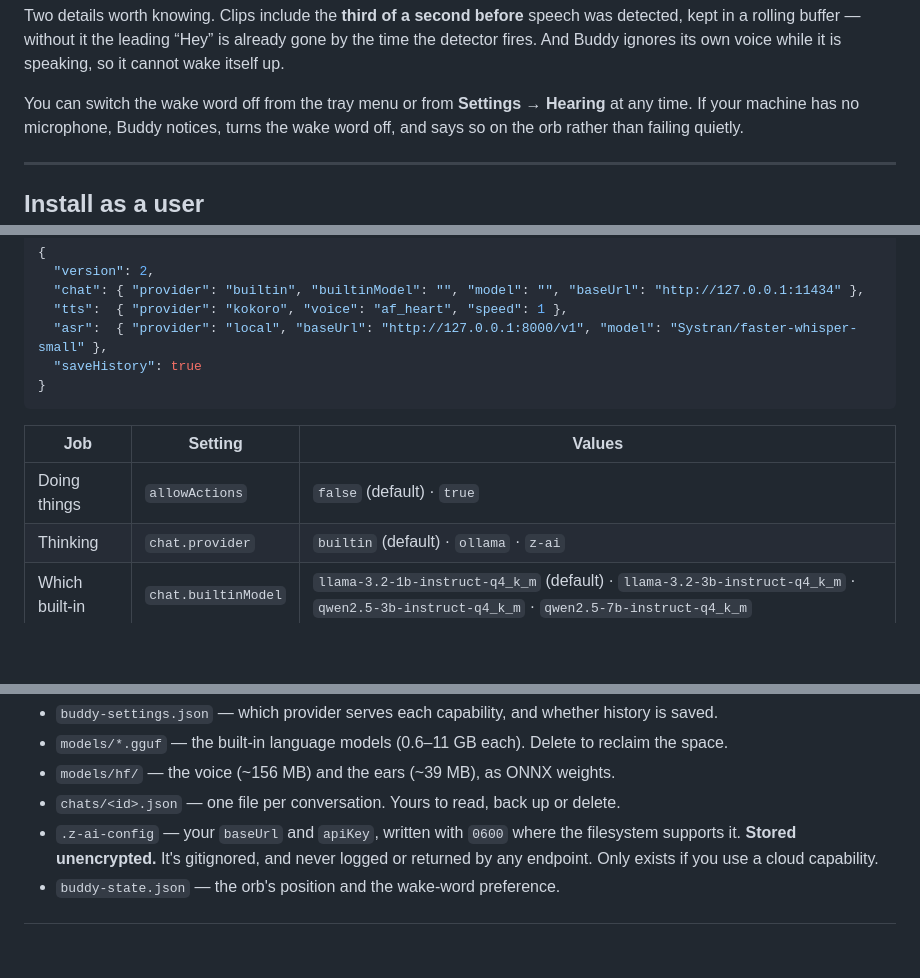
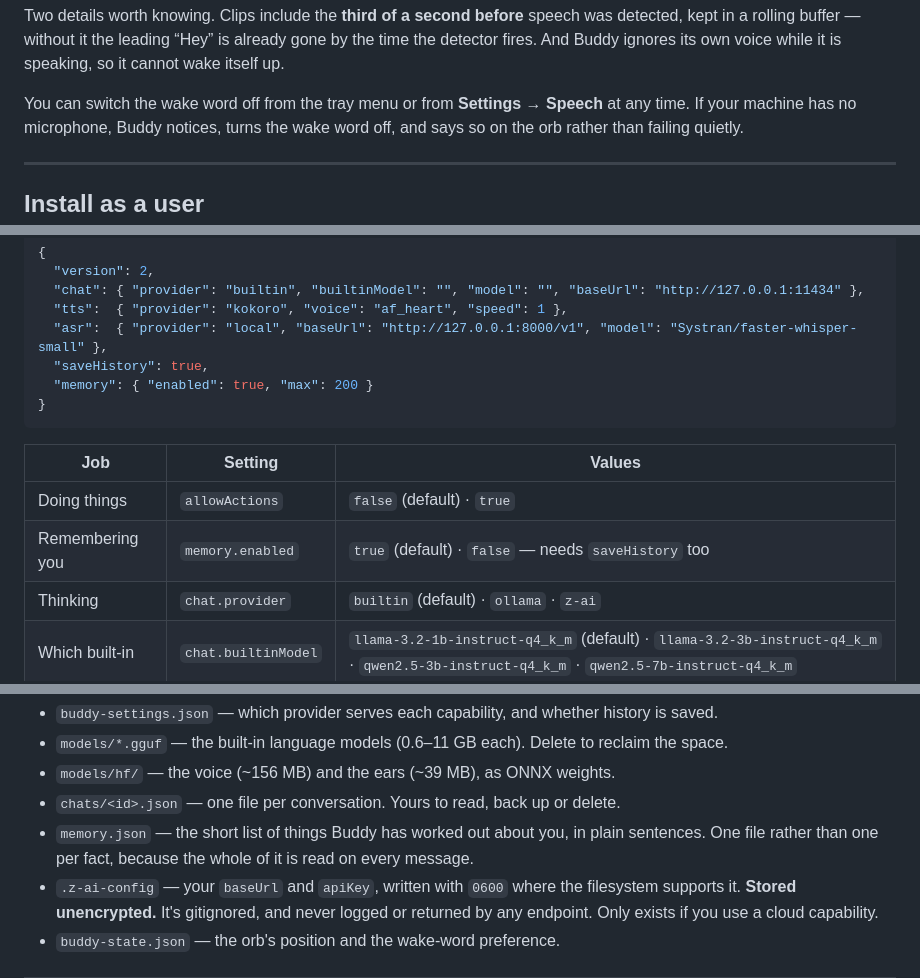
Before and after one commit to JeffreyHamilton6399/buddy-desktop, a Markdown page: README.md, 3 parts joined by grey strips. Drawn GitHub-style; blank space fills up the shorter version.

````diff
--- a/README.md
+++ b/README.md
@@ -97,7 +103,7 @@ Two details worth knowing. Clips include the **third of a second before** speech
 in a rolling buffer — without it the leading “Hey” is already gone by the time the detector fires.
 And Buddy ignores its own voice while it is speaking, so it cannot wake itself up.
 
-You can switch the wake word off from the tray menu or from **Settings → Hearing** at any time. If
+You can switch the wake word off from the tray menu or from **Settings → Speech** at any time. If
 your machine has no microphone, Buddy notices, turns the wake word off, and says so on the orb rather
 than failing quietly.
 
@@ -159,13 +166,15 @@ listed [below](#where-things-are-stored). Restart Buddy after editing, or POST t
   "chat": { "provider": "builtin", "builtinModel": "", "model": "", "baseUrl": "http://127.0.0.1:11434" },
   "tts":  { "provider": "kokoro", "voice": "af_heart", "speed": 1 },
   "asr":  { "provider": "local", "baseUrl": "http://127.0.0.1:8000/v1", "model": "Systran/faster-whisper-small" },
-  "saveHistory": true
+  "saveHistory": true,
+  "memory": { "enabled": true, "max": 200 }
 }
 ```
 
 | Job | Setting | Values |
 | --- | --- | --- |
 | Doing things | `allowActions` | `false` (default) · `true` |
+| Remembering you | `memory.enabled` | `true` (default) · `false` — needs `saveHistory` too |
 | Thinking | `chat.provider` | `builtin` (default) · `ollama` · `z-ai` |
 | Which built-in | `chat.builtinModel` | `llama-3.2-1b-instruct-q4_k_m` (default) · `llama-3.2-3b-instruct-q4_k_m` · `qwen2.5-3b-instruct-q4_k_m` · `qwen2.5-7b-instruct-q4_k_m` |
 | Talking | `tts.provider` | `kokoro` (default) · `system` · `z-ai` |
@@ -424,6 +483,8 @@ a packaged build:
 - `models/*.gguf` — the built-in language models (0.6–11 GB each). Delete to reclaim the space.
 - `models/hf/` — the voice (~156 MB) and the ears (~39 MB), as ONNX weights.
 - `chats/<id>.json` — one file per conversation. Yours to read, back up or delete.
+- `memory.json` — the short list of things Buddy has worked out about you, in plain sentences. One
+  file rather than one per fact, because the whole of it is read on every message.
 - `.z-ai-config` — your `baseUrl` and `apiKey`, written with `0600` where the filesystem supports it.
   **Stored unencrypted.** It's gitignored, and never logged or returned by any endpoint. Only exists
   if you use a cloud capability.
````
Also changed, not shown: other parts of README.md (+65 -8 lines).
